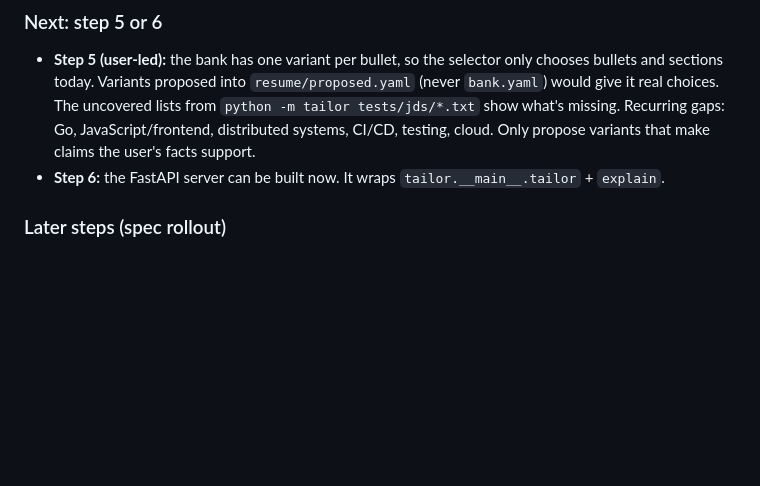
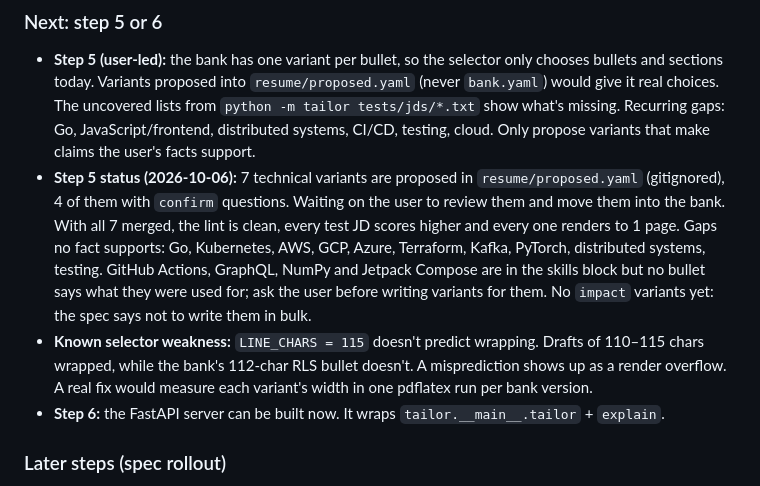
Before and after one commit to JulioLeonardi/press-gang, a Markdown page: TAILORING_PLAN.md, the part around the change. Rendered like a GitHub page; blank space fills up the shorter version.

Commit message:
docs: step 5 proposal status and line-width caveat
Co-Authored-By: Claude Opus 5.5 <noreply@anthropic.com>

```diff
--- a/TAILORING_PLAN.md
+++ b/TAILORING_PLAN.md
@@ -73,6 +73,8 @@ Done so far: rollout steps 1–4. **Next: step 5 or 6** (see below). Steps 5–1
 ### Next: step 5 or 6
 
 - **Step 5 (user-led):** the bank has one variant per bullet, so the selector only chooses bullets and sections today. Variants proposed into `resume/proposed.yaml` (never `bank.yaml`) would give it real choices. The uncovered lists from `python -m tailor tests/jds/*.txt` show what's missing. Recurring gaps: Go, JavaScript/frontend, distributed systems, CI/CD, testing, cloud. Only propose variants that make claims the user's facts support.
+- **Step 5 status (2026-10-06):** 7 technical variants are proposed in `resume/proposed.yaml` (gitignored), 4 of them with `confirm` questions. Waiting on the user to review them and move them into the bank. With all 7 merged, the lint is clean, every test JD scores higher and every one renders to 1 page. Gaps no fact supports: Go, Kubernetes, AWS, GCP, Azure, Terraform, Kafka, PyTorch, distributed systems, testing. GitHub Actions, GraphQL, NumPy and Jetpack Compose are in the skills block but no bullet says what they were used for; ask the user before writing variants for them. No `impact` variants yet: the spec says not to write them in bulk.
+- **Known selector weakness:** `LINE_CHARS = 115` doesn't predict wrapping. Drafts of 110–115 chars wrapped, while the bank's 112-char RLS bullet doesn't. A misprediction shows up as a render overflow. A real fix would measure each variant's width in one pdflatex run per bank version.
 - **Step 6:** the FastAPI server can be built now. It wraps `tailor.__main__.tailor` + `explain`.
 
 ### Later steps (spec rollout)
```
